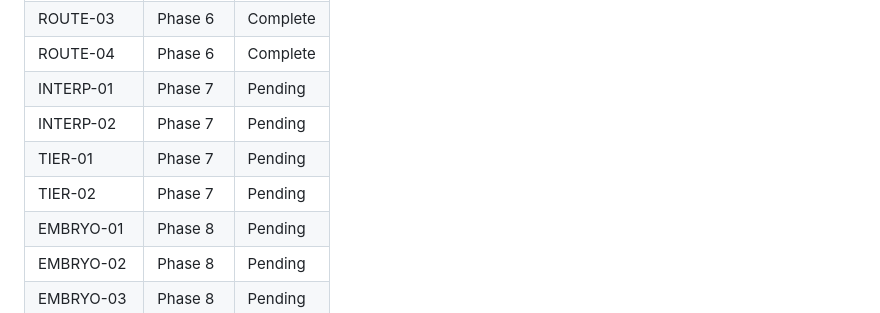
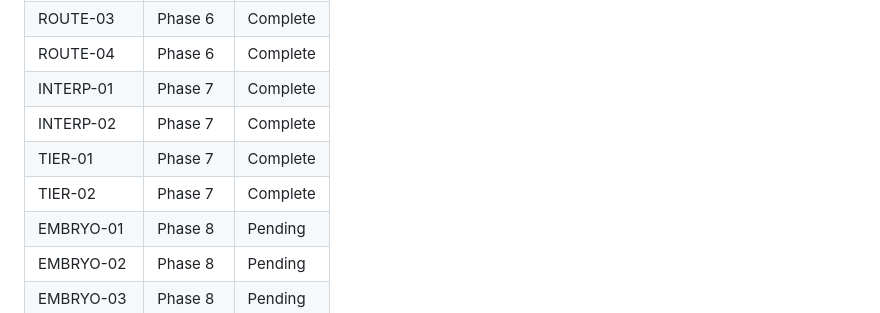
Before and after one commit to farhan-thsys/krabnet, a Markdown page: .planning/REQUIREMENTS.md, the part around one of its changes. Drawn GitHub-style.

```diff
--- a/.planning/REQUIREMENTS.md
+++ b/.planning/REQUIREMENTS.md
@@ -169,10 +169,10 @@ Which phases cover which requirements. Updated during roadmap creation.
 | ROUTE-02 | Phase 6 | Complete |
 | ROUTE-03 | Phase 6 | Complete |
 | ROUTE-04 | Phase 6 | Complete |
-| INTERP-01 | Phase 7 | Pending |
-| INTERP-02 | Phase 7 | Pending |
-| TIER-01 | Phase 7 | Pending |
-| TIER-02 | Phase 7 | Pending |
+| INTERP-01 | Phase 7 | Complete |
+| INTERP-02 | Phase 7 | Complete |
+| TIER-01 | Phase 7 | Complete |
+| TIER-02 | Phase 7 | Complete |
 | EMBRYO-01 | Phase 8 | Pending |
 | EMBRYO-02 | Phase 8 | Pending |
 | EMBRYO-03 | Phase 8 | Pending |
```
Also changed, not shown: other parts of .planning/REQUIREMENTS.md (+4 -4 lines), .planning/STATE.md (+13 -9 lines), 1 other file.
